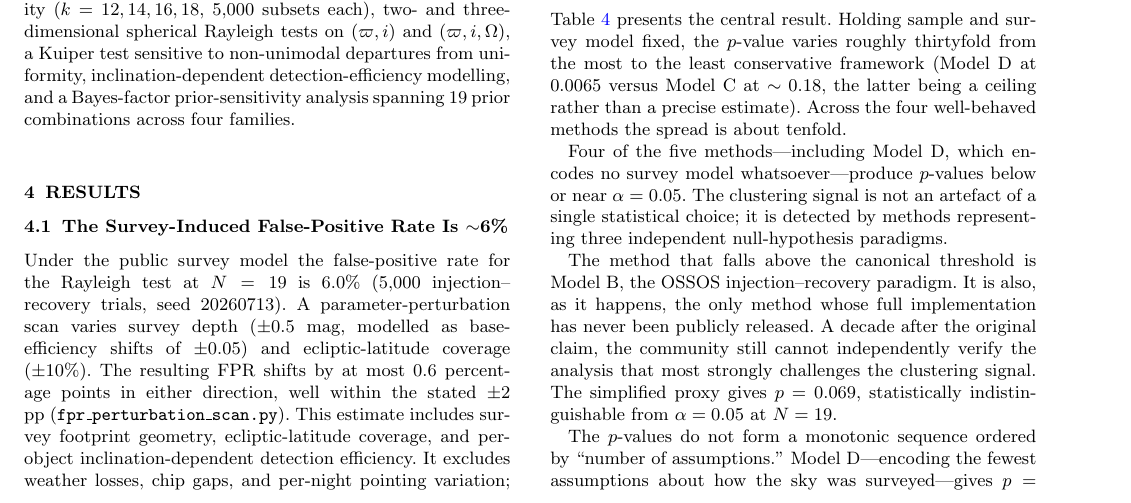
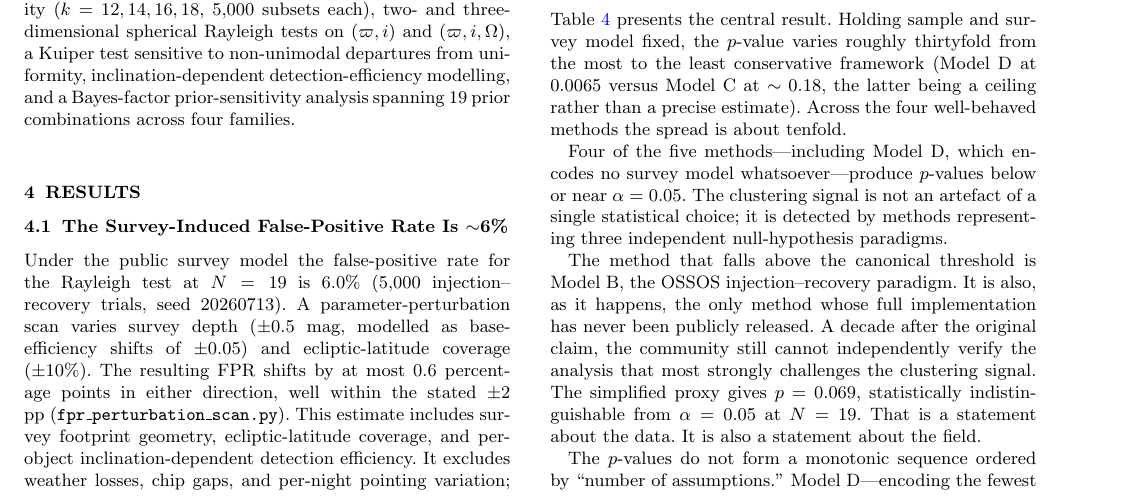
Before and after one commit to chenzhilei-lab/planet9, a LaTeX paper (planet_nine_paper_H24.tex): part of page 4 of 8, cut so that both start at the same text. Compiled offline with pdfLaTeX.

Commit message:
H24: micro-fix — add two short punchy sentences after Model B paragraph to break long-sentence rhythm

```diff
--- a/planet_nine_paper_H24.tex
+++ b/planet_nine_paper_H24.tex
@@ -228,7 +228,7 @@ Model D (bootstrap empirical null) & 0.505 & 0.0065 & 0.0096 & Yes / Yes \\
 
 Four of the five methods---including Model D, which encodes no survey model whatsoever---produce $p$-values below or near $\alpha=0.05$. The clustering signal is not an artefact of a single statistical choice; it is detected by methods representing three independent null-hypothesis paradigms.
 
-The method that falls above the canonical threshold is Model B, the OSSOS injection--recovery paradigm. It is also, as it happens, the only method whose full implementation has never been publicly released. A decade after the original claim, the community still cannot independently verify the analysis that most strongly challenges the clustering signal. The simplified proxy gives $p=0.069$, statistically indistinguishable from $\alpha=0.05$ at $N=19$.
+The method that falls above the canonical threshold is Model B, the OSSOS injection--recovery paradigm. It is also, as it happens, the only method whose full implementation has never been publicly released. A decade after the original claim, the community still cannot independently verify the analysis that most strongly challenges the clustering signal. The simplified proxy gives $p=0.069$, statistically indistinguishable from $\alpha=0.05$ at $N=19$. That is a statement about the data. It is also a statement about the field.
 
 The $p$-values do not form a monotonic sequence ordered by ``number of assumptions.'' Model D---encoding the fewest assumptions about how the sky was surveyed---gives $p=0.0065$, the strongest signal. The spread is not a function of model complexity; it reflects incommensurable operational definitions of the null hypothesis.
 
```
